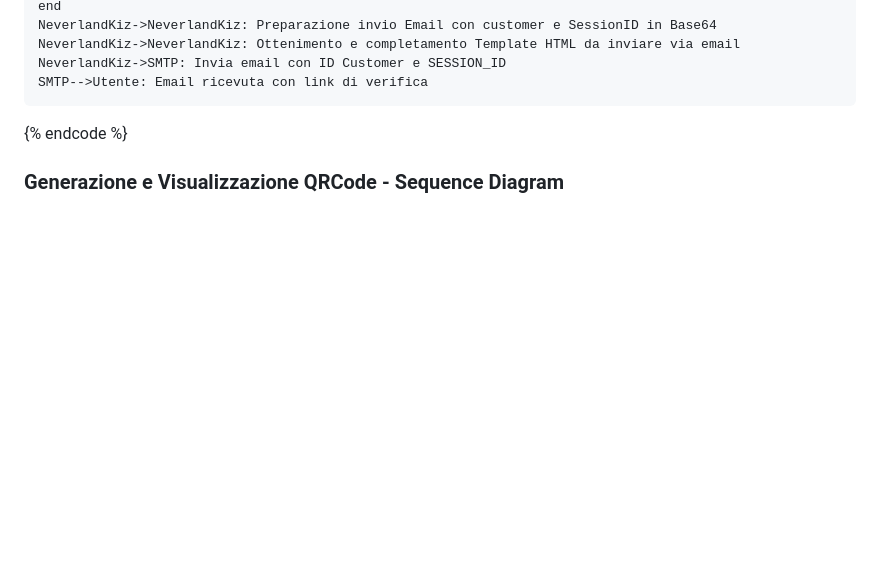
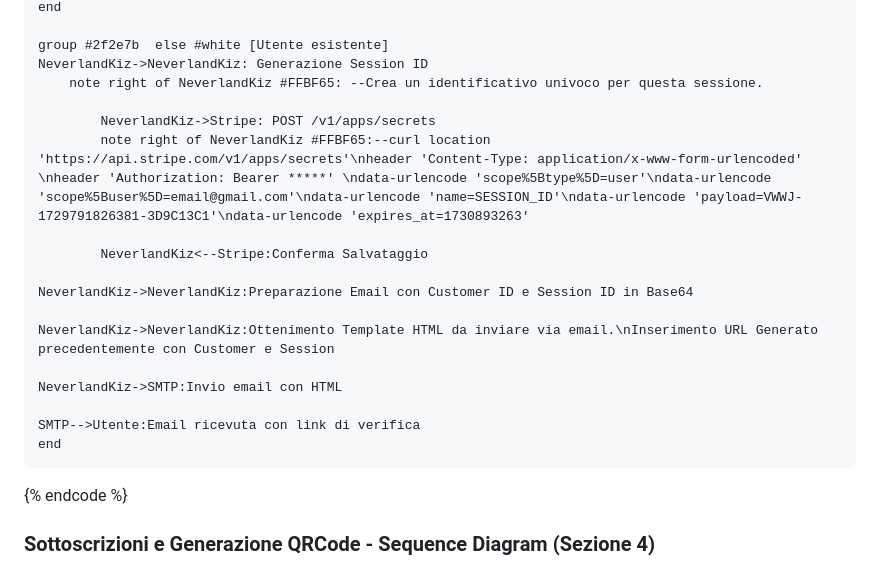
Before and after one commit to EasySubscribe/EasySubscribe-Subscription, a Markdown page: documentazione.md, the part around the change printed below. Drawn GitHub-style; blank space fills up the shorter version.

````diff
--- a/documentazione.md
+++ b/documentazione.md
@@ -43,12 +42,26 @@ alt Utente esiste
 end
-NeverlandKiz->NeverlandKiz: Preparazione invio Email con customer e SessionID in Base64
-NeverlandKiz->NeverlandKiz: Ottenimento e completamento Template HTML da inviare via email
-NeverlandKiz->SMTP: Invia email con ID Customer e SESSION_ID
-SMTP-->Utente: Email ricevuta con link di verifica
+
+group #2f2e7b  else #white [Utente esistente]
+NeverlandKiz->NeverlandKiz: Generazione Session ID
+    note right of NeverlandKiz #FFBF65: --Crea un identificativo univoco per questa sessione.
+
+        NeverlandKiz->Stripe: POST /v1/apps/secrets
+        note right of NeverlandKiz #FFBF65:--curl location 'https://api.stripe.com/v1/apps/secrets'\nheader 'Content-Type: application/x-www-form-urlencoded' \nheader 'Authorization: Bearer *****' \ndata-urlencode 'scope%5Btype%5D=user'\ndata-urlencode 'scope%5Buser%5D=email@gmail.com'\ndata-urlencode 'name=SESSION_ID'\ndata-urlencode 'payload=VWWJ-1729791826381-3D9C13C1'\ndata-urlencode 'expires_at=1730893263'
+
+        NeverlandKiz<--Stripe:Conferma Salvataggio
+
+NeverlandKiz->NeverlandKiz:Preparazione Email con Customer ID e Session ID in Base64
+
+NeverlandKiz->NeverlandKiz:Ottenimento Template HTML da inviare via email.\nInserimento URL Generato precedentemente con Customer e Session
+
+NeverlandKiz->SMTP:Invio email con HTML
+
+SMTP-->Utente:Email ricevuta con link di verifica
+end
 ```
 {% endcode %}
 
-### Generazione e Visualizzazione QRCode - Sequence Diagram
+### Sottoscrizioni e Generazione QRCode - Sequence Diagram (Sezione 4)
 
 <figure><img src=".gitbook/assets/Untitled (6).png" alt=""><figcaption><p>Sequence Diagram</p></figcaption></figure>
 
````
Also changed, not shown: other parts of documentazione.md (+14 -15 lines), .gitbook/assets/NeverlandKiz Flow.jpg, .gitbook/assets/Untitled (8).png (added), 2 other files.
